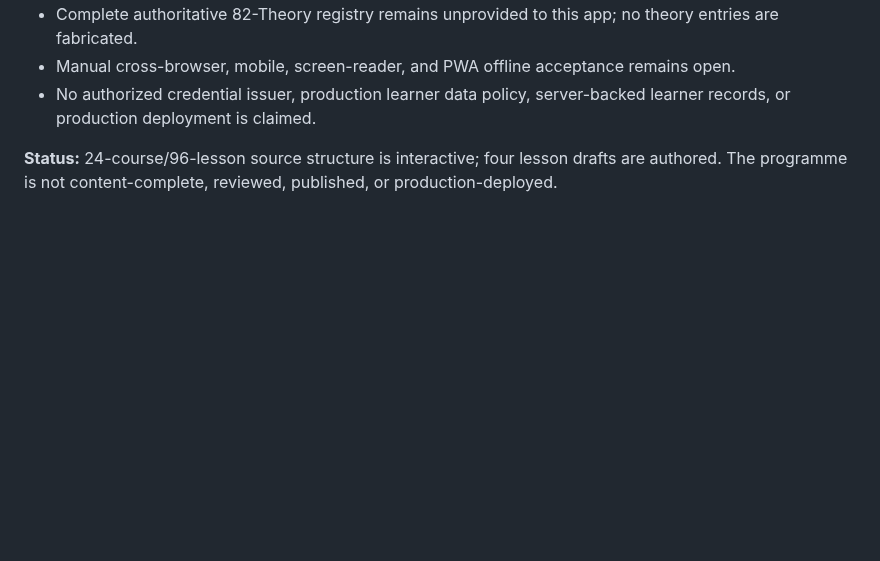
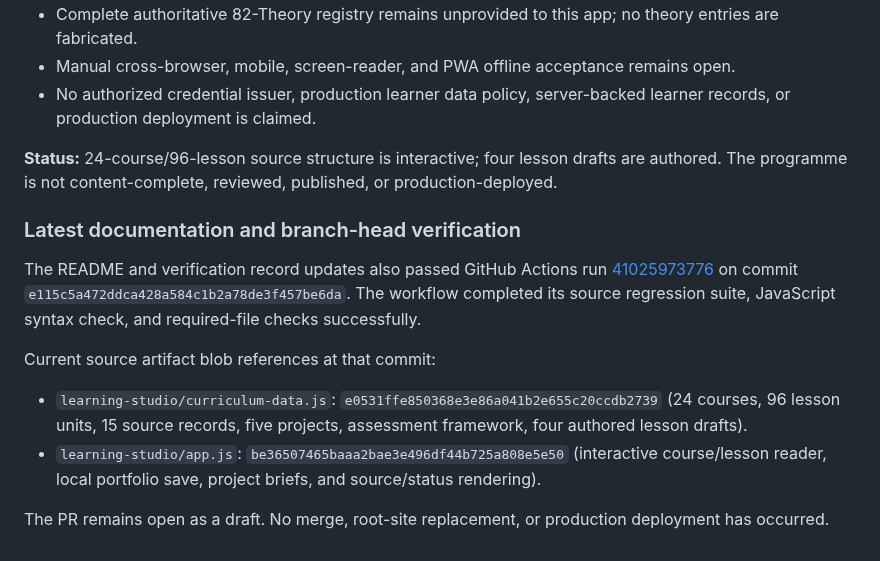
Before and after one commit to hydraporss/ah-aios-react-website, a Markdown page: learning-studio/VERIFICATION.md, the part around the change. GitHub-like rendering; blank space fills up the shorter version.

Commit message:
Record latest successful branch-head verification and curriculum artifact hashes

```diff
--- a/learning-studio/VERIFICATION.md
+++ b/learning-studio/VERIFICATION.md
@@ -114,3 +114,14 @@ Latest GitHub Actions run [41025750155](https://github.com/hydraporss/ah-aios-re
 - No authorized credential issuer, production learner data policy, server-backed learner records, or production deployment is claimed.
 
 **Status:** 24-course/96-lesson source structure is interactive; four lesson drafts are authored. The programme is not content-complete, reviewed, published, or production-deployed.
+
+
+### Latest documentation and branch-head verification
+
+The README and verification record updates also passed GitHub Actions run [41025973776](https://github.com/hydraporss/ah-aios-react-website/actions/runs/41025973776) on commit `e115c5a472ddca428a584c1b2a78de3f457be6da`. The workflow completed its source regression suite, JavaScript syntax check, and required-file checks successfully.
+
+Current source artifact blob references at that commit:
+- `learning-studio/curriculum-data.js`: `e0531ffe850368e3e86a041b2e655c20ccdb2739` (24 courses, 96 lesson units, 15 source records, five projects, assessment framework, four authored lesson drafts).
+- `learning-studio/app.js`: `be36507465baaa2bae3e496df44b725a808e5e50` (interactive course/lesson reader, local portfolio save, project briefs, and source/status rendering).
+
+The PR remains open as a draft. No merge, root-site replacement, or production deployment has occurred.
```
